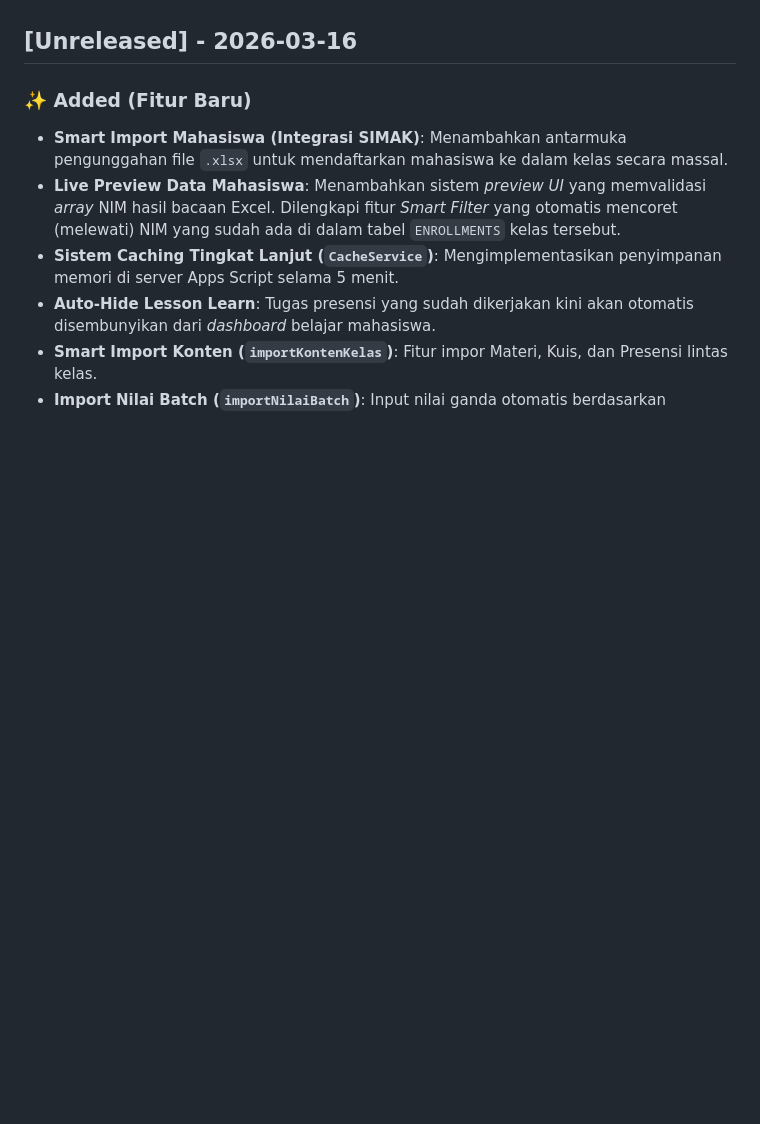
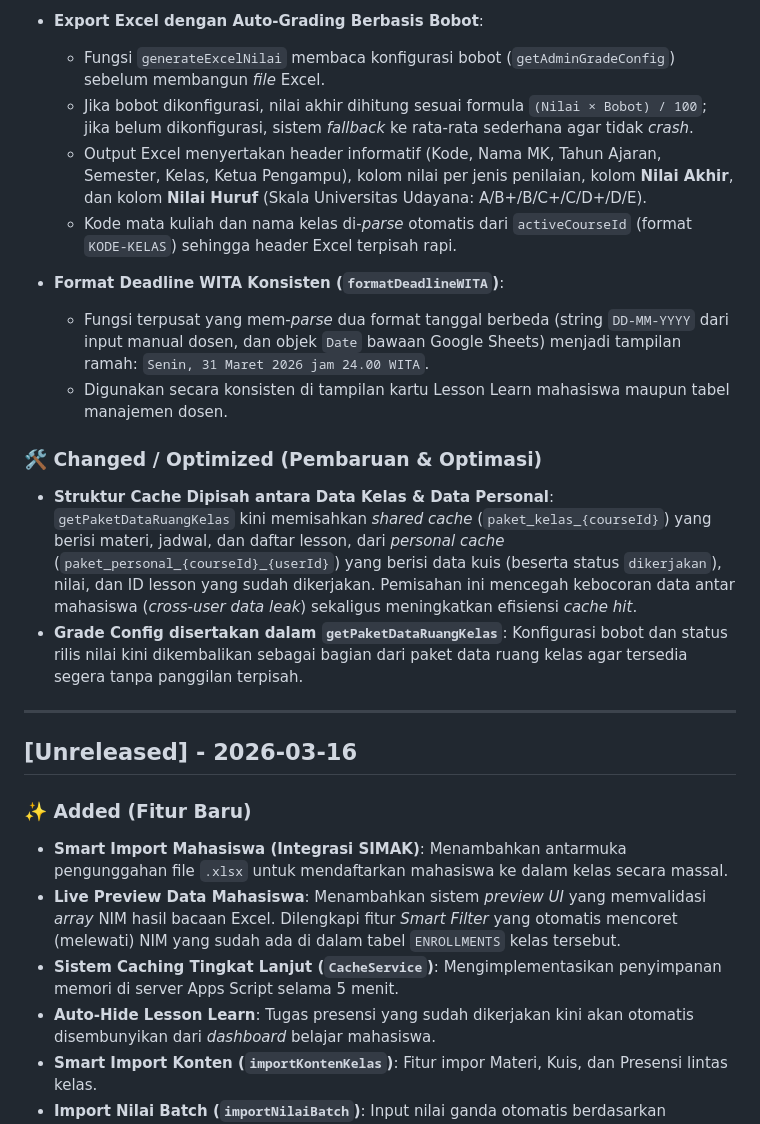
Before and after one commit to arasyadi/aqua-lms, a Markdown page: CHANGELOG.md, the part around one of its changes. GitHub-like rendering; blank space fills up the shorter version.

```diff
--- a/CHANGELOG.md
+++ b/CHANGELOG.md
@@ -4,3 +41,19 @@ Semua perubahan yang signifikan pada proyek **AquaLearn LMS** akan didokumentasi
+* **Export Excel dengan Auto-Grading Berbasis Bobot**:
+  * Fungsi `generateExcelNilai` membaca konfigurasi bobot (`getAdminGradeConfig`) sebelum membangun *file* Excel.
+  * Jika bobot dikonfigurasi, nilai akhir dihitung sesuai formula `(Nilai × Bobot) / 100`; jika belum dikonfigurasi, sistem *fallback* ke rata-rata sederhana agar tidak *crash*.
+  * Output Excel menyertakan header informatif (Kode, Nama MK, Tahun Ajaran, Semester, Kelas, Ketua Pengampu), kolom nilai per jenis penilaian, kolom **Nilai Akhir**, dan kolom **Nilai Huruf** (Skala Universitas Udayana: A/B+/B/C+/C/D+/D/E).
+  * Kode mata kuliah dan nama kelas di-*parse* otomatis dari `activeCourseId` (format `KODE-KELAS`) sehingga header Excel terpisah rapi.
+
+* **Format Deadline WITA Konsisten (`formatDeadlineWITA`)**:
+  * Fungsi terpusat yang mem-*parse* dua format tanggal berbeda (string `DD-MM-YYYY` dari input manual dosen, dan objek `Date` bawaan Google Sheets) menjadi tampilan ramah: `Senin, 31 Maret 2026 jam 24.00 WITA`.
+  * Digunakan secara konsisten di tampilan kartu Lesson Learn mahasiswa maupun tabel manajemen dosen.
+
+### 🛠 Changed / Optimized (Pembaruan & Optimasi)
+
+* **Struktur Cache Dipisah antara Data Kelas & Data Personal**: `getPaketDataRuangKelas` kini memisahkan *shared cache* (`paket_kelas_{courseId}`) yang berisi materi, jadwal, dan daftar lesson, dari *personal cache* (`paket_personal_{courseId}_{userId}`) yang berisi data kuis (beserta status `dikerjakan`), nilai, dan ID lesson yang sudah dikerjakan. Pemisahan ini mencegah kebocoran data antar mahasiswa (*cross-user data leak*) sekaligus meningkatkan efisiensi *cache hit*.
+* **Grade Config disertakan dalam `getPaketDataRuangKelas`**: Konfigurasi bobot dan status rilis nilai kini dikembalikan sebagai bagian dari paket data ruang kelas agar tersedia segera tanpa panggilan terpisah.
+
+---
 
 ## [Unreleased] - 2026-03-16
 
```
Also changed, not shown: other parts of CHANGELOG.md (+40 -1 lines).
